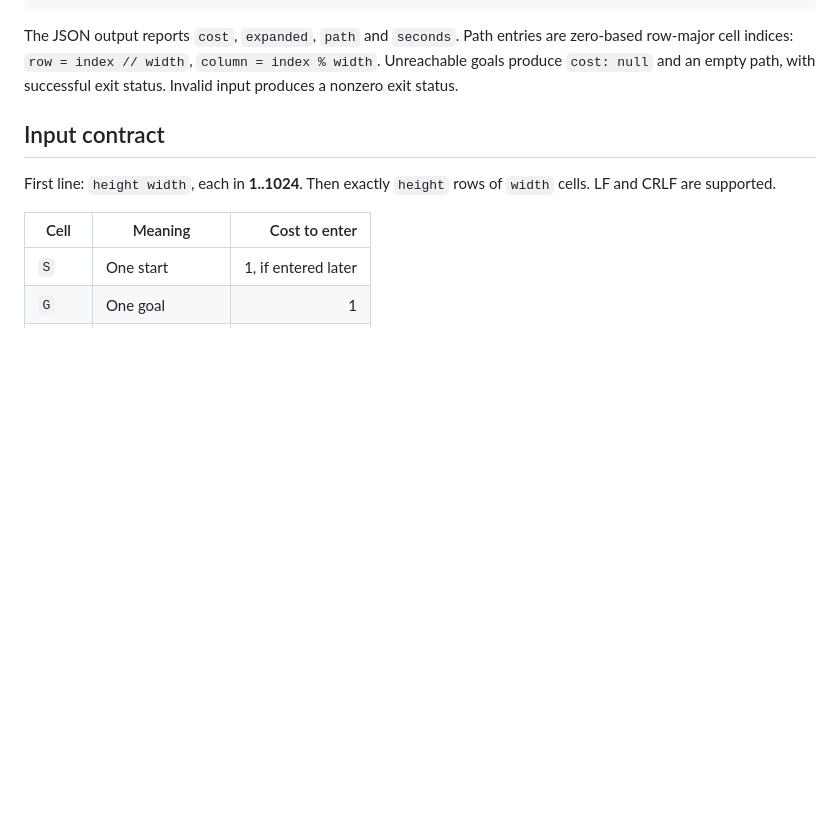
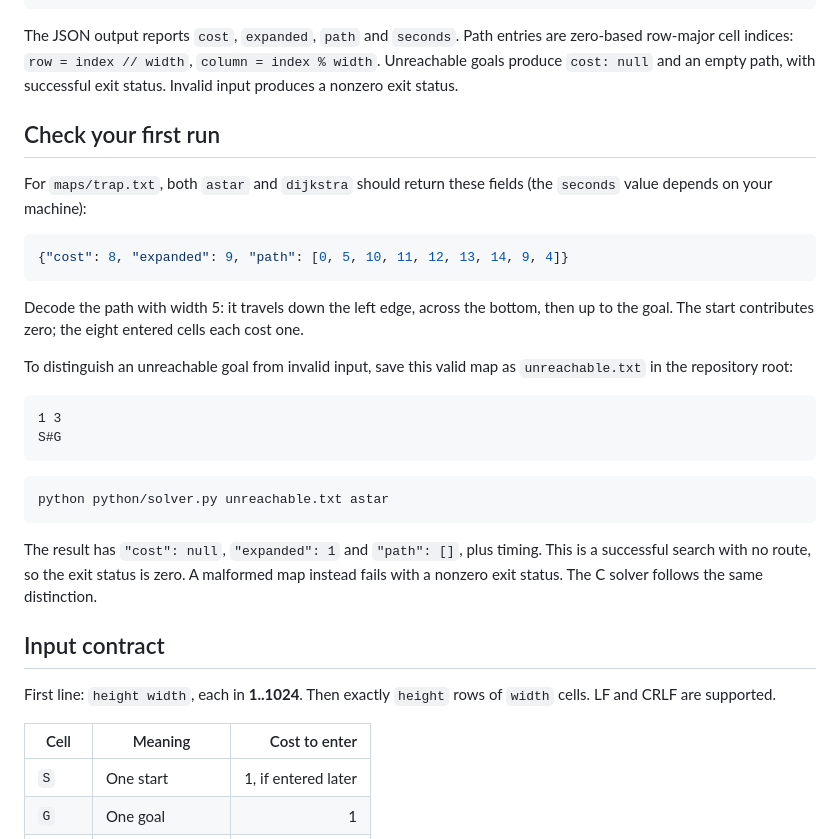
Before and after one commit to mohammmad357/maze-signal, a Markdown page: README.md, the part around the change. GitHub-like rendering; blank space fills up the shorter version.

Commit message:
docs: add verified first-run and unreachable-route examples
Document the weighted-trap result, explain row-major path indices, and show a minimal unreachable map. Verified the expected cost, expansion count and path using both Python algorithms; reviewed the C exit-status behavior.

````diff
--- a/README.md
+++ b/README.md
@@ -71,6 +71,34 @@ python -m unittest discover -s tests -v
 ```
 
 The JSON output reports `cost`, `expanded`, `path` and `seconds`. Path entries are zero-based row-major cell indices: `row = index // width`, `column = index % width`. Unreachable goals produce `cost: null` and an empty path, with successful exit status. Invalid input produces a nonzero exit status.
+
+## Check your first run
+
+For `maps/trap.txt`, both `astar` and `dijkstra` should return these fields
+(the `seconds` value depends on your machine):
+
+```json
+{"cost": 8, "expanded": 9, "path": [0, 5, 10, 11, 12, 13, 14, 9, 4]}
+```
+
+Decode the path with width 5: it travels down the left edge, across the bottom,
+then up to the goal. The start contributes zero; the eight entered cells each cost one.
+
+To distinguish an unreachable goal from invalid input, save this valid map as
+`unreachable.txt` in the repository root:
+
+```text
+1 3
+S#G
+```
+
+```sh
+python python/solver.py unreachable.txt astar
+```
+
+The result has `"cost": null`, `"expanded": 1` and `"path": []`, plus timing.
+This is a successful search with no route, so the exit status is zero. A malformed
+map instead fails with a nonzero exit status. The C solver follows the same distinction.
 
 ## Input contract
 
````
